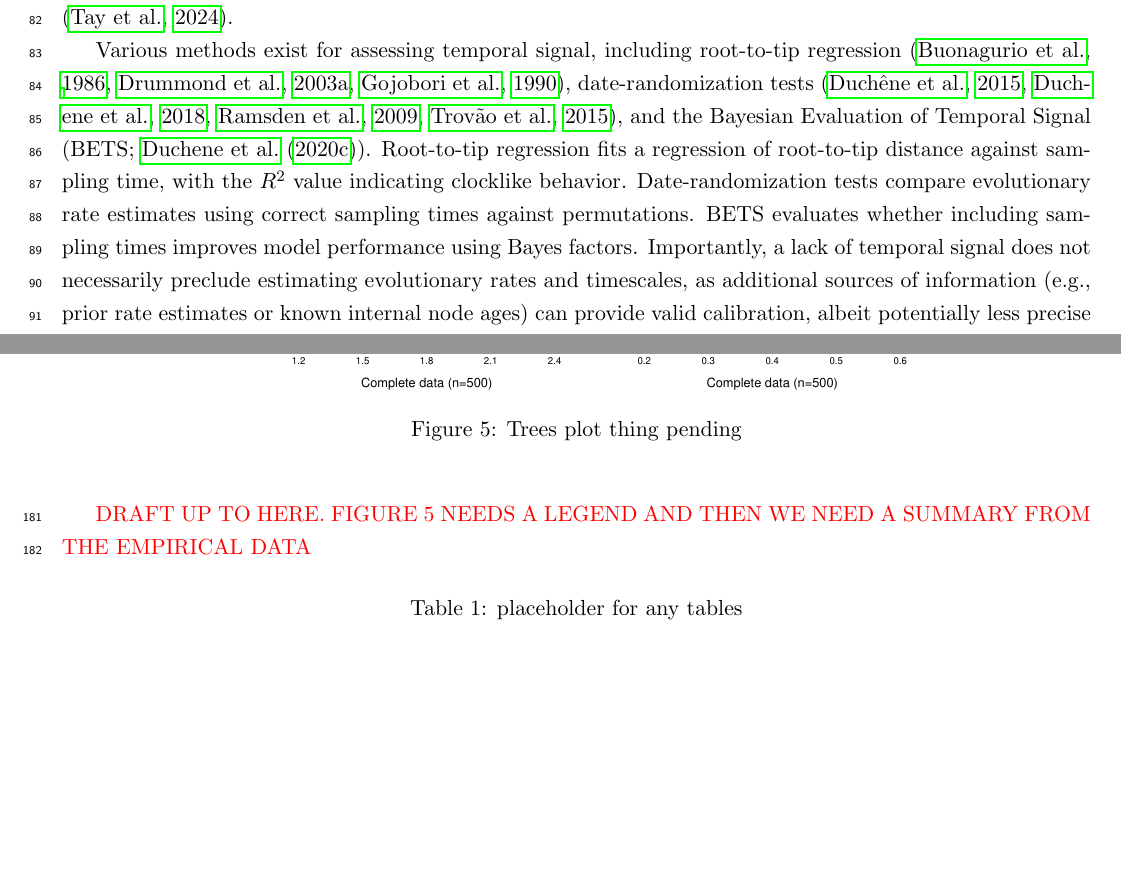
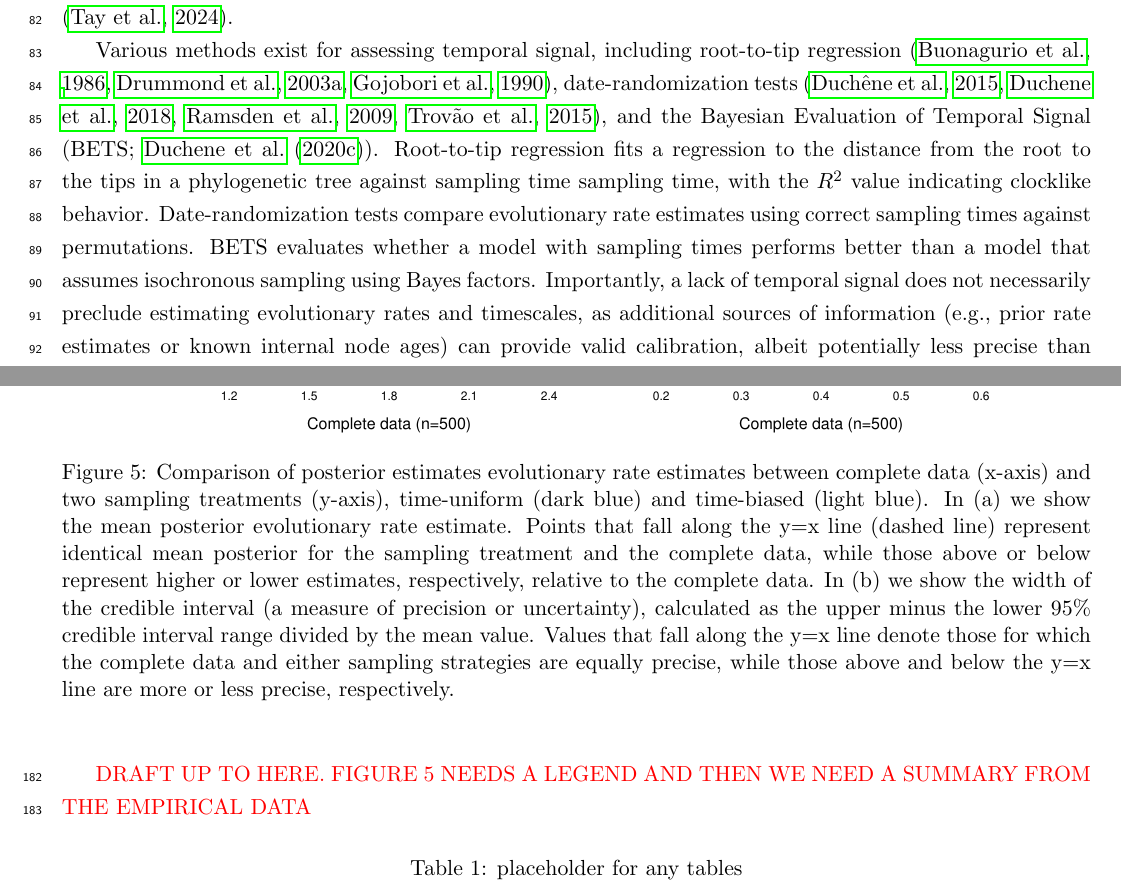
Before and after one commit to sebastianduchene/phylo_threshold_ms, a LaTeX document (main_text.tex): two parts of pages 3 and 11 of 14 before the commit and two parts of pages 3 and 11 of 15 after it, joined at a grey line, cut so that both start at the same text, the shorter picture padded with empty space. Compiled offline with pdfLaTeX.

Commit message:
Ariane's first set of comments and fig5 legend

```diff
--- a/main_text.tex
+++ b/main_text.tex
@@ -102,7 +102,7 @@ The terms \textit{phylodynamic threshold} and \textit{measurably evolving popula
 \subsection{Temporal signal}
 Tests of temporal signal are designed to assess our ability to extract information from data for estimating evolutionary rates and timescales (reviewed by \cite{rieux2016inferences}). These tests do not differentiate between recently emerging organisms (i.e. they have not attained their phylodynamic threshold; fig. \ref{figure:Fig1}a) and those with narrow sampling windows (i.e. the data cannot be treated as being drawn from a measurably evolving population; fig. \ref{figure:Fig1}d), both of which may lack temporal signal. Additionally, these tests assume that the phylogenetic model adequately captures the evolutionary process. However, pervasive evolutionary rate variation (an 'overdispersed molecular clock') may lead to rejection of temporal signal under a strict clock model. Thus, temporal signal is not solely a property of the data but also depends on model performance. Recent research suggests that the choice of tree prior and molecular clock model significantly impacts the sensitivity and specificity of temporal signal tests, with relaxed molecular clocks being particularly effective \citep{tay2024assessing}.
 
-Various methods exist for assessing temporal signal, including root-to-tip regression \citep{buonagurio1986evolution, gojobori1990molecular, drummond2003inference}, date-randomization tests \citep{ramsden2009hantavirus, duchene2015performance, duchene2018inferring, trovao2015host}, and the Bayesian Evaluation of Temporal Signal (BETS; \cite{duchene2020bayesian}). Root-to-tip regression fits a regression of root-to-tip distance against sampling time, with the $R^2$ value indicating clocklike behavior. Date-randomization tests compare evolutionary rate estimates using correct sampling times against permutations. BETS evaluates whether including sampling times improves model performance using Bayes factors. Importantly, a lack of temporal signal does not necessarily preclude estimating evolutionary rates and timescales, as additional sources of information (e.g., prior rate estimates or known internal node ages) can provide valid calibration, albeit potentially less precise than sequence sampling times for microbial pathogens.
+Various methods exist for assessing temporal signal, including root-to-tip regression \citep{buonagurio1986evolution, gojobori1990molecular, drummond2003inference}, date-randomization tests \citep{ramsden2009hantavirus, duchene2015performance, duchene2018inferring, trovao2015host}, and the Bayesian Evaluation of Temporal Signal (BETS; \cite{duchene2020bayesian}). Root-to-tip regression fits a regression to the distance from the root to the tips in a phylogenetic tree against sampling time sampling time, with the $R^2$ value indicating clocklike behavior. Date-randomization tests compare evolutionary rate estimates using correct sampling times against permutations. BETS evaluates whether a model with sampling times performs better than a model that assumes isochronous sampling using Bayes factors. Importantly, a lack of temporal signal does not necessarily preclude estimating evolutionary rates and timescales, as additional sources of information (e.g., prior rate estimates or known internal node ages) can provide valid calibration, albeit potentially less precise than sequence sampling times for microbial pathogens.
 
 A lack of temporal signal is typically considered to be associated with unreliable molecular clock estimates. In practice, this situation is thought to be alleviated by broadening the sampling window or by including more ancient samples. However, the presence and direction of a possible bias in estimates of evolutionary rates and timescales is poorly understood.
 
@@ -195,8 +194,8 @@ The most striking result from temporal sampling strategies was in the precision
 
 \begin{figure}[H]
 	\begin{center}
-		\includegraphics[scale=0.4, angle=0]{sampling_bias_summary_rates.pdf}
-		\caption{Trees plot thing pending}
+		\includegraphics[scale=0.5, angle=0]{sampling_bias_summary_rates.pdf}
+		\caption{Comparison of posterior estimates evolutionary rate estimates between complete data (x-axis) and two sampling treatments (y-axis), time-uniform (dark blue) and time-biased (light blue). In (a) we show the mean posterior evolutionary rate estimate. Points that fall along the y=x line (dashed line) represent identical mean posterior for the sampling treatment and the complete data, while those above or below represent higher or lower estimates, respectively, relative to the complete data. In (b) we show the width of the credible interval (a measure of precision or uncertainty), calculated as the upper minus the lower 95\% credible interval range divided by the mean value. Values that fall along the y=x line denote those for which the complete data and either sampling strategies are equally precise, while those above and below the y=x line are more or less precise, respectively.}
 		\label{figure:Fig5}
 	\end{center}
 	%		\centering
```
Also changed, not shown: main_text.tex (9 more changed lines).
